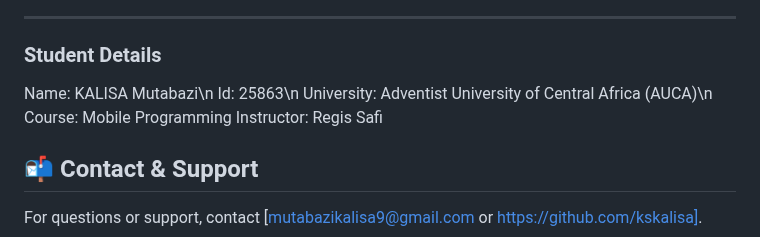
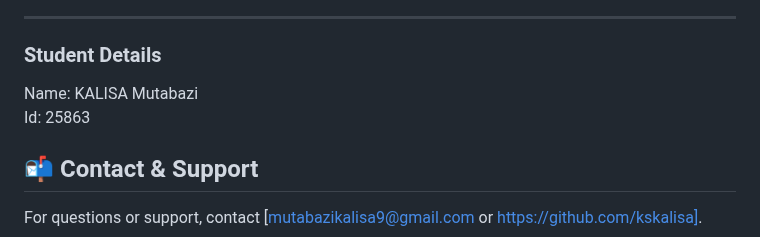
Before and after one commit to kskalisa/Student_Wellness_App, a Markdown page: README.md, the part around the change. Rendered like a GitHub page.

```diff
--- a/README.md
+++ b/README.md
@@ -213,12 +213,8 @@ Below are some screenshots of the main features and screens of the app:
 ---
 
 ### Student Details
-Name: KALISA Mutabazi\n
-Id: 25863\n
-University: Adventist University of Central Africa (AUCA)\n
-Course: Mobile Programming
-Instructor: Regis Safi
-
+Name: KALISA Mutabazi
+Id: 25863
 
 ## 📬 Contact & Support
 
```
